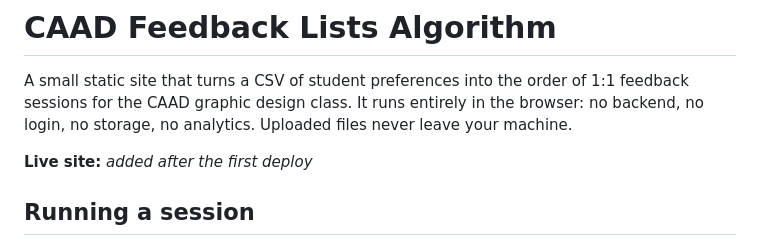
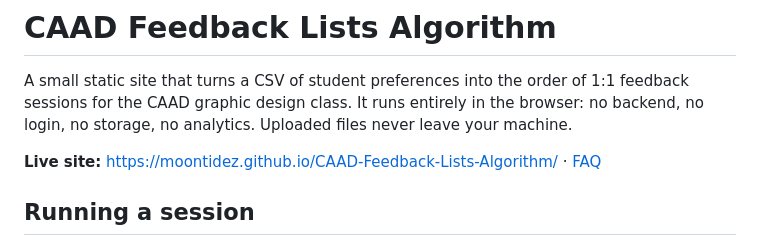
Before and after one commit to MoonTidez/CAAD-Feedback-Lists-Algorithm, a Markdown page: README.md, the part around the change. Rendered like a GitHub page.

Commit message:
Add live site link to README
Co-Authored-By: Claude Opus 5.5 <noreply@anthropic.com>

```diff
--- a/README.md
+++ b/README.md
@@ -2,7 +2,7 @@
 
 A small static site that turns a CSV of student preferences into the order of 1:1 feedback sessions for the CAAD graphic design class. It runs entirely in the browser: no backend, no login, no storage, no analytics. Uploaded files never leave your machine.
 
-**Live site:** _added after the first deploy_
+**Live site:** https://moontidez.github.io/CAAD-Feedback-Lists-Algorithm/ · [FAQ](https://moontidez.github.io/CAAD-Feedback-Lists-Algorithm/faq.html)
 
 ## Running a session
 
```
